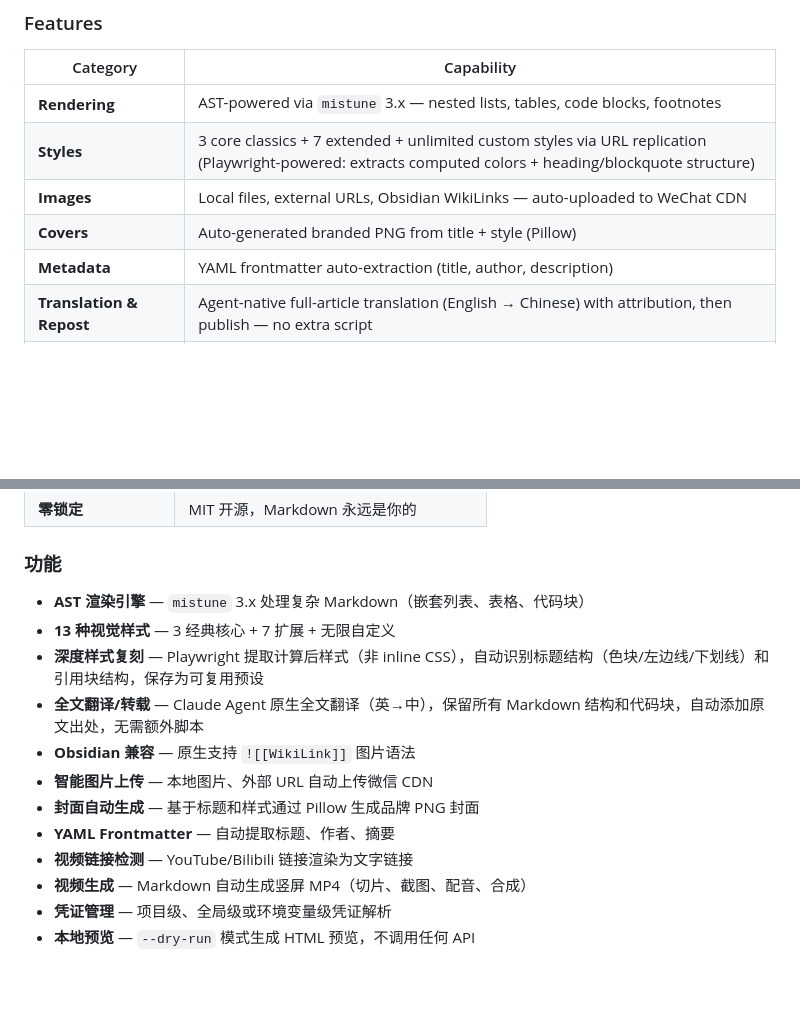
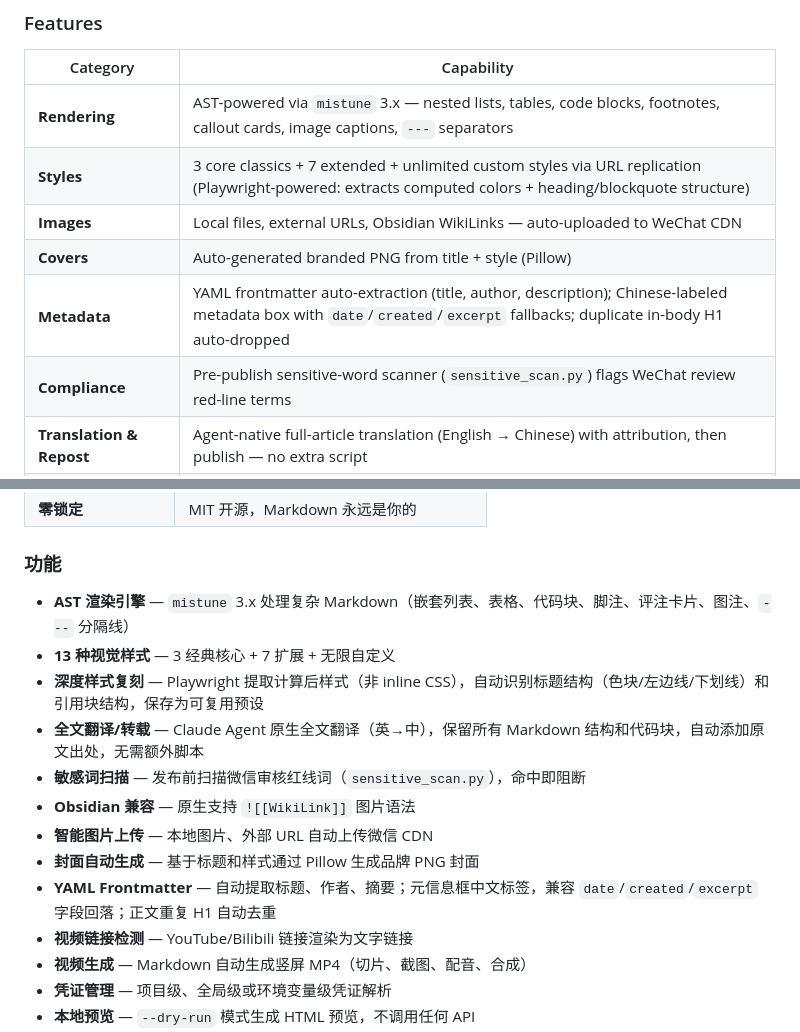
Before and after one commit to walk4rever/publish-md-to-wechat, a Markdown page: README.md, 2 parts joined by grey strips. Rendered like a GitHub page; blank space fills up the shorter version.

```diff
--- a/README.md
+++ b/README.md
@@ -75,11 +75,12 @@ cp env.example .env   # Add WECHAT_APP_ID and WECHAT_APP_SECRET
 
 | Category | Capability |
 |----------|-----------|
-| **Rendering** | AST-powered via `mistune` 3.x — nested lists, tables, code blocks, footnotes |
+| **Rendering** | AST-powered via `mistune` 3.x — nested lists, tables, code blocks, footnotes, callout cards, image captions, `---` separators |
 | **Styles** | 3 core classics + 7 extended + unlimited custom styles via URL replication (Playwright-powered: extracts computed colors + heading/blockquote structure) |
 | **Images** | Local files, external URLs, Obsidian WikiLinks — auto-uploaded to WeChat CDN |
 | **Covers** | Auto-generated branded PNG from title + style (Pillow) |
-| **Metadata** | YAML frontmatter auto-extraction (title, author, description) |
+| **Metadata** | YAML frontmatter auto-extraction (title, author, description); Chinese-labeled metadata box with `date`/`created`/`excerpt` fallbacks; duplicate in-body H1 auto-dropped |
+| **Compliance** | Pre-publish sensitive-word scanner (`sensitive_scan.py`) flags WeChat review red-line terms |
 | **Translation & Repost** | Agent-native full-article translation (English → Chinese) with attribution, then publish — no extra script |
 | **Video links (article mode)** | YouTube/Bilibili links → clean text links, not broken images |
 | **Video export** | Agent-authored HTML scenes → Playwright PNG → Edge TTS → FFmpeg MP4 with burned-in subtitles |
@@ -244,14 +245,15 @@ echo 'WECHAT_APP_ID=xxx' > ~/.config/publish-md-to-wechat/.env
 
 ### 功能
 
-- **AST 渲染引擎** — `mistune` 3.x 处理复杂 Markdown（嵌套列表、表格、代码块）
+- **AST 渲染引擎** — `mistune` 3.x 处理复杂 Markdown（嵌套列表、表格、代码块、脚注、评注卡片、图注、`---` 分隔线）
 - **13 种视觉样式** — 3 经典核心 + 7 扩展 + 无限自定义
 - **深度样式复刻** — Playwright 提取计算后样式（非 inline CSS），自动识别标题结构（色块/左边线/下划线）和引用块结构，保存为可复用预设
 - **全文翻译/转载** — Claude Agent 原生全文翻译（英→中），保留所有 Markdown 结构和代码块，自动添加原文出处，无需额外脚本
+- **敏感词扫描** — 发布前扫描微信审核红线词（`sensitive_scan.py`），命中即阻断
 - **Obsidian 兼容** — 原生支持 `![[WikiLink]]` 图片语法
 - **智能图片上传** — 本地图片、外部 URL 自动上传微信 CDN
 - **封面自动生成** — 基于标题和样式通过 Pillow 生成品牌 PNG 封面
-- **YAML Frontmatter** — 自动提取标题、作者、摘要
+- **YAML Frontmatter** — 自动提取标题、作者、摘要；元信息框中文标签，兼容 `date`/`created`/`excerpt` 字段回落；正文重复 H1 自动去重
 - **视频链接检测** — YouTube/Bilibili 链接渲染为文字链接
 - **视频生成** — Markdown 自动生成竖屏 MP4（切片、截图、配音、合成）
 - **凭证管理** — 项目级、全局级或环境变量级凭证解析
```
Also changed, not shown: AGENTS.md (+4 -0 lines), SKILL.md (+25 -1 lines).
